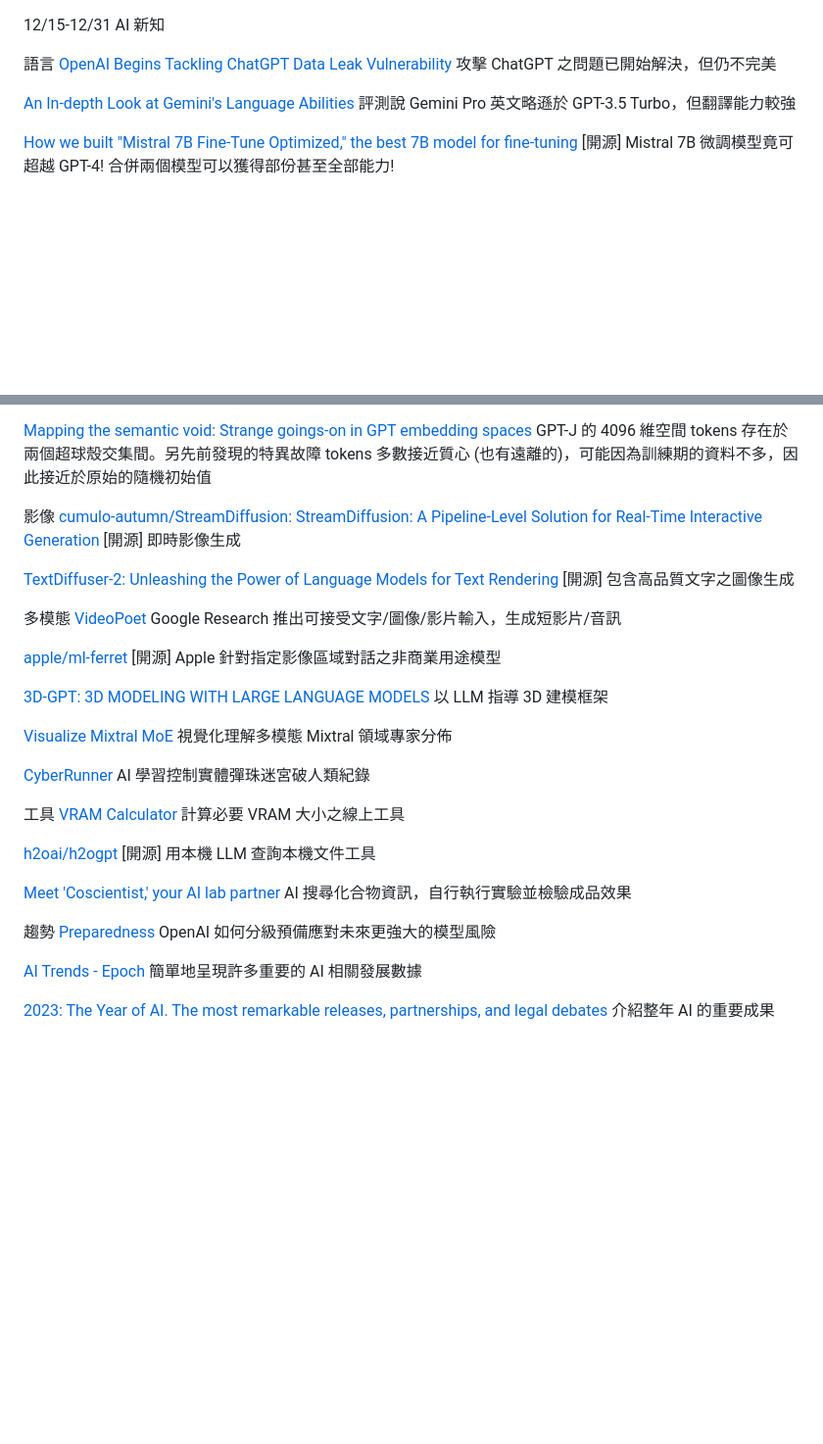
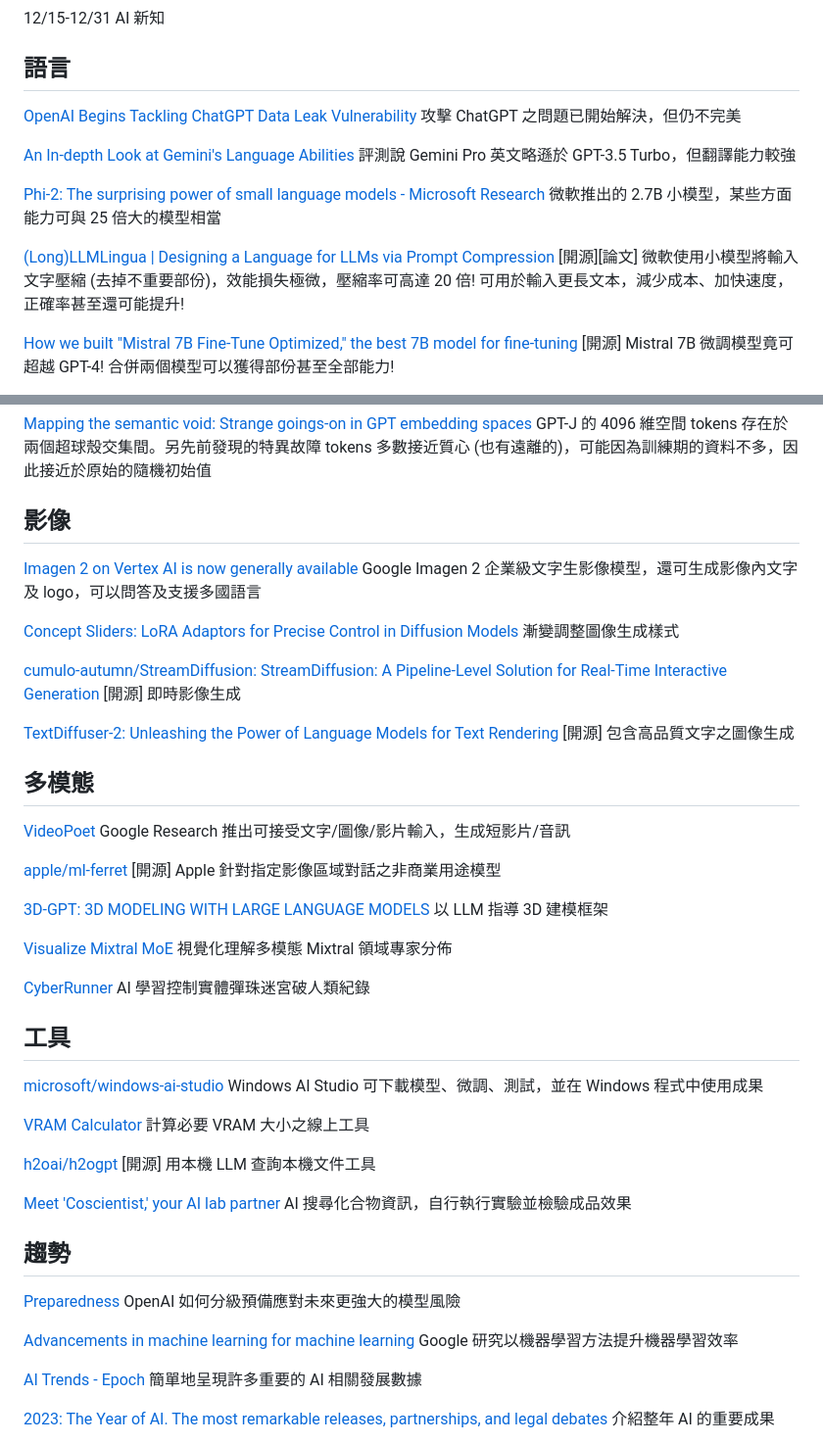
Before and after one commit to ChrisTorng/BlogPosts, a Markdown page: 1215-1231.md, 2 parts joined by grey strips. Shown at 98% size. Drawn GitHub-style; blank space fills up the shorter version.

Commit message:
Finish 1215-1231.md.

```diff
--- a/1215-1231.md
+++ b/1215-1231.md
@@ -1,9 +1,14 @@
 12/15-12/31 AI 新知
 
 語言
+----
 [OpenAI Begins Tackling ChatGPT Data Leak Vulnerability](https://embracethered.com/blog/posts/2023/openai-data-exfiltration-first-mitigations-implemented/) 攻擊 ChatGPT 之問題已開始解決，但仍不完美
 
 [An In-depth Look at Gemini's Language Abilities](https://browse.arxiv.org/html/2312.11444v2) 評測說 Gemini Pro 英文略遜於 GPT-3.5 Turbo，但翻譯能力較強
+
+[Phi-2: The surprising power of small language models - Microsoft Research](https://www.microsoft.com/en-us/research/blog/phi-2-the-surprising-power-of-small-language-models/) 微軟推出的 2.7B 小模型，某些方面能力可與 25 倍大的模型相當
+
+[(Long)LLMLingua | Designing a Language for LLMs via Prompt Compression](https://llmlingua.com/) [開源][論文] 微軟使用小模型將輸入文字壓縮 (去掉不重要部份)，效能損失極微，壓縮率可高達 20 倍! 可用於輸入更長文本，減少成本、加快速度，正確率甚至還可能提升!
 
 [How we built "Mistral 7B Fine-Tune Optimized," the best 7B model for fine-tuning](https://openpipe.ai/blog/mistral-7b-fine-tune-optimized) [開源] Mistral 7B 微調模型竟可超越 GPT-4! 合併兩個模型可以獲得部份甚至全部能力!
 
@@ -24,11 +29,17 @@
 [Mapping the semantic void: Strange goings-on in GPT embedding spaces](https://www.lesswrong.com/posts/c6uTNm5erRrmyJvvD/mapping-the-semantic-void-strange-goings-on-in-gpt-embedding) GPT-J 的 4096 維空間 tokens 存在於兩個超球殼交集間。另先前發現的特異故障 tokens 多數接近質心 (也有遠離的)，可能因為訓練期的資料不多，因此接近於原始的隨機初始值
 
 影像
+----
+[Imagen 2 on Vertex AI is now generally available](https://cloud.google.com/blog/products/ai-machine-learning/imagen-2-on-vertex-ai-is-now-generally-available) Google Imagen 2 企業級文字生影像模型，還可生成影像內文字及 logo，可以問答及支援多國語言
+
+[Concept Sliders: LoRA Adaptors for Precise Control in Diffusion Models](https://sliders.baulab.info/) 漸變調整圖像生成樣式
+
 [cumulo-autumn/StreamDiffusion: StreamDiffusion: A Pipeline-Level Solution for Real-Time Interactive Generation](https://github.com/cumulo-autumn/StreamDiffusion) [開源] 即時影像生成
 
 [TextDiffuser-2: Unleashing the Power of Language Models for Text Rendering](https://jingyechen.github.io/textdiffuser2/) [開源] 包含高品質文字之圖像生成
 
 多模態
+------
 [VideoPoet](https://sites.research.google/videopoet/) Google Research 推出可接受文字/圖像/影片輸入，生成短影片/音訊
 
 [apple/ml-ferret](https://github.com/apple/ml-ferret) [開源] Apple 針對指定影像區域對話之非商業用途模型
@@ -40,6 +51,9 @@
 [CyberRunner](https://www.cyberrunner.ai/) AI 學習控制實體彈珠迷宮破人類紀錄
 
 工具
+----
+[microsoft/windows-ai-studio](https://github.com/microsoft/windows-ai-studio) Windows AI Studio 可下載模型、微調、測試，並在 Windows 程式中使用成果
+
 [VRAM Calculator](https://vram.asmirnov.xyz/) 計算必要 VRAM 大小之線上工具
 
 [h2oai/h2ogpt](https://github.com/h2oai/h2ogpt) [開源] 用本機 LLM 查詢本機文件工具
@@ -47,7 +61,10 @@
 [Meet 'Coscientist,' your AI lab partner](https://new.nsf.gov/science-matters/meet-coscientist-your-ai-lab-partner) AI 搜尋化合物資訊，自行執行實驗並檢驗成品效果
 
 趨勢
+----
 [Preparedness](https://openai.com/safety/preparedness) OpenAI 如何分級預備應對未來更強大的模型風險
+
+[Advancements in machine learning for machine learning](https://blog.research.google/2023/12/advancements-in-machine-learning-for.html) Google 研究以機器學習方法提升機器學習效率
 
 [AI Trends - Epoch](https://epochai.org/trends) 簡單地呈現許多重要的 AI 相關發展數據
 
```
